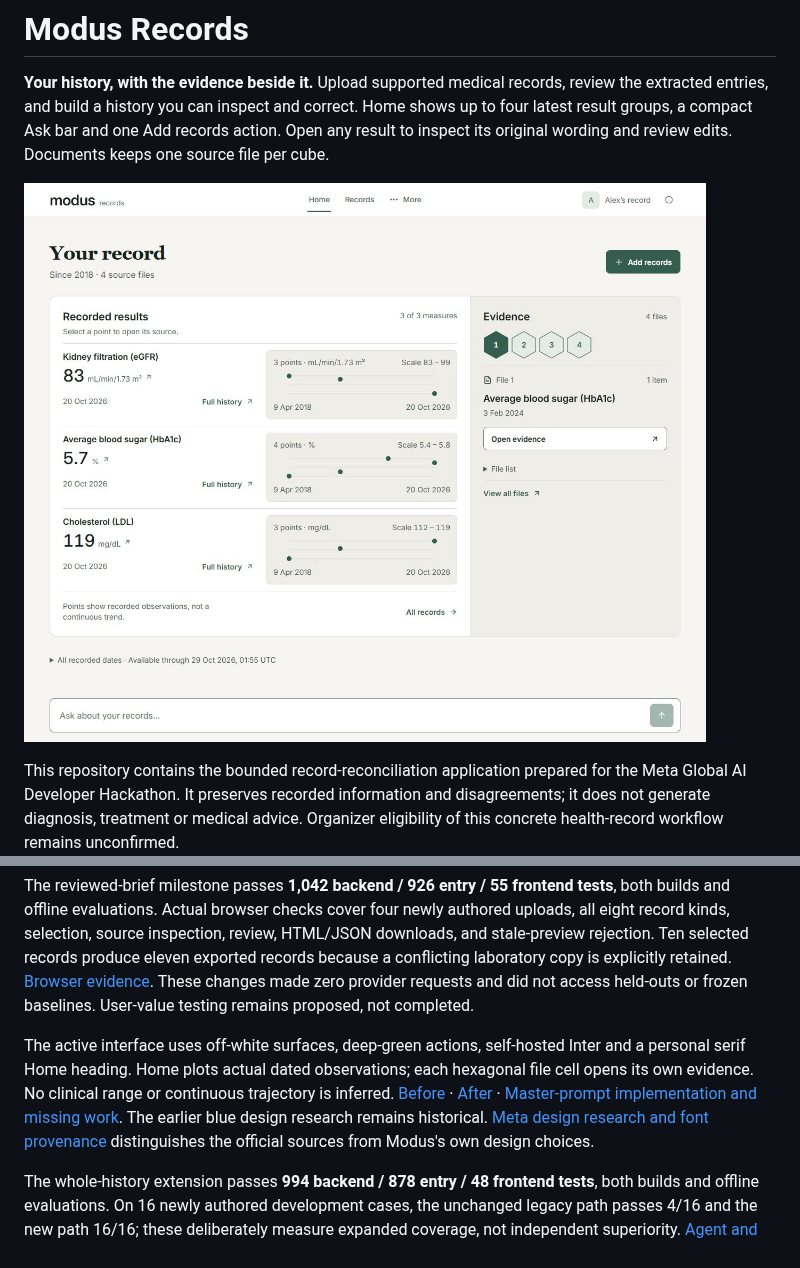
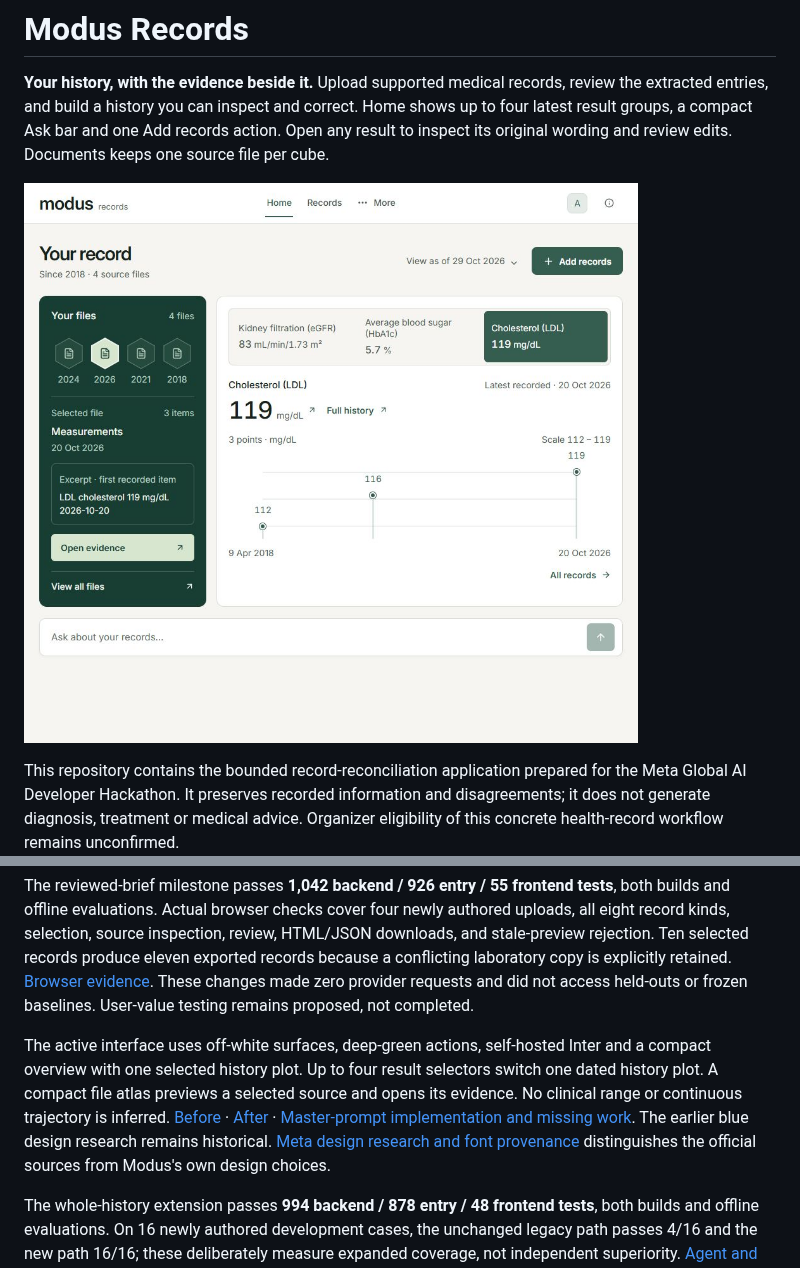
Before and after one commit to ji-hun-git/Modus, a Markdown page: README.md, 2 parts joined by grey strips. Drawn GitHub-style; pictures changed too: entry/demo/home-after.png.

Commit message:
Recompose Home around a file atlas and selected history

```diff
--- a/README.md
+++ b/README.md
@@ -43,7 +43,7 @@ The current browser rehearsal verified pure Meta extract→verify, explicit corr
 
 The reviewed-brief milestone passes **1,042 backend / 926 entry / 55 frontend tests**, both builds and offline evaluations. Actual browser checks cover four newly authored uploads, all eight record kinds, selection, source inspection, review, HTML/JSON downloads, and stale-preview rejection. Ten selected records produce eleven exported records because a conflicting laboratory copy is explicitly retained. [Browser evidence](eval/record-brief-browser-20261028.json). These changes made zero provider requests and did not access held-outs or frozen baselines. User-value testing remains proposed, not completed.
 
-The active interface uses off-white surfaces, deep-green actions, self-hosted Inter and a personal serif Home heading. Home plots actual dated observations; each hexagonal file cell opens its own evidence. No clinical range or continuous trajectory is inferred. [Before](entry/demo/home-before.png) · [After](entry/demo/home-after.png) · [Master-prompt implementation and missing work](docs/PROMPT_IMPLEMENTATION_AUDIT_2026-10-29.md). The earlier blue design research remains historical. [Meta design research and font provenance](research/META_DESIGN_APPLICATION_2026-10-28.md) distinguishes the official sources from Modus's own design choices.
+The active interface uses off-white surfaces, deep-green actions, self-hosted Inter and a compact overview with one selected history plot. Up to four result selectors switch one dated history plot. A compact file atlas previews a selected source and opens its evidence. No clinical range or continuous trajectory is inferred. [Before](entry/demo/home-before.png) · [After](entry/demo/home-after.png) · [Master-prompt implementation and missing work](docs/PROMPT_IMPLEMENTATION_AUDIT_2026-10-29.md). The earlier blue design research remains historical. [Meta design research and font provenance](research/META_DESIGN_APPLICATION_2026-10-28.md) distinguishes the official sources from Modus's own design choices.
 
 The whole-history extension passes **994 backend / 878 entry / 48 frontend tests**, both builds and offline evaluations. On 16 newly authored development cases, the unchanged legacy path passes 4/16 and the new path 16/16; these deliberately measure expanded coverage, not independent superiority. [Agent and limits](entry/docs/WHOLE_HISTORY_AGENT.md) · [Measured development results](eval/history-agent-development.json).
 
```
Also changed, not shown: docs/PROMPT_IMPLEMENTATION_AUDIT_2026-10-29.md (+3 -3 lines), entry/demo/home-before.png, 7 other files.
